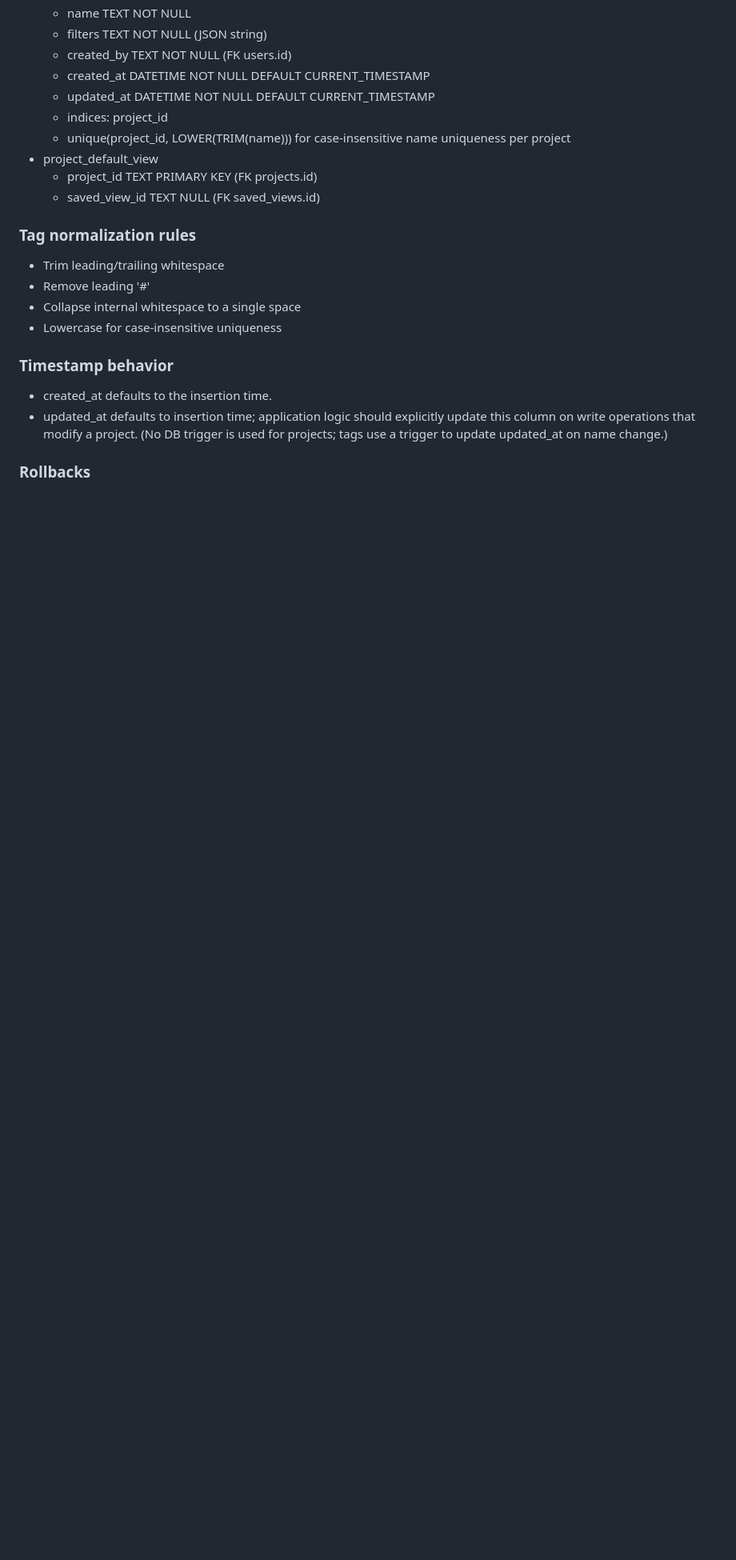
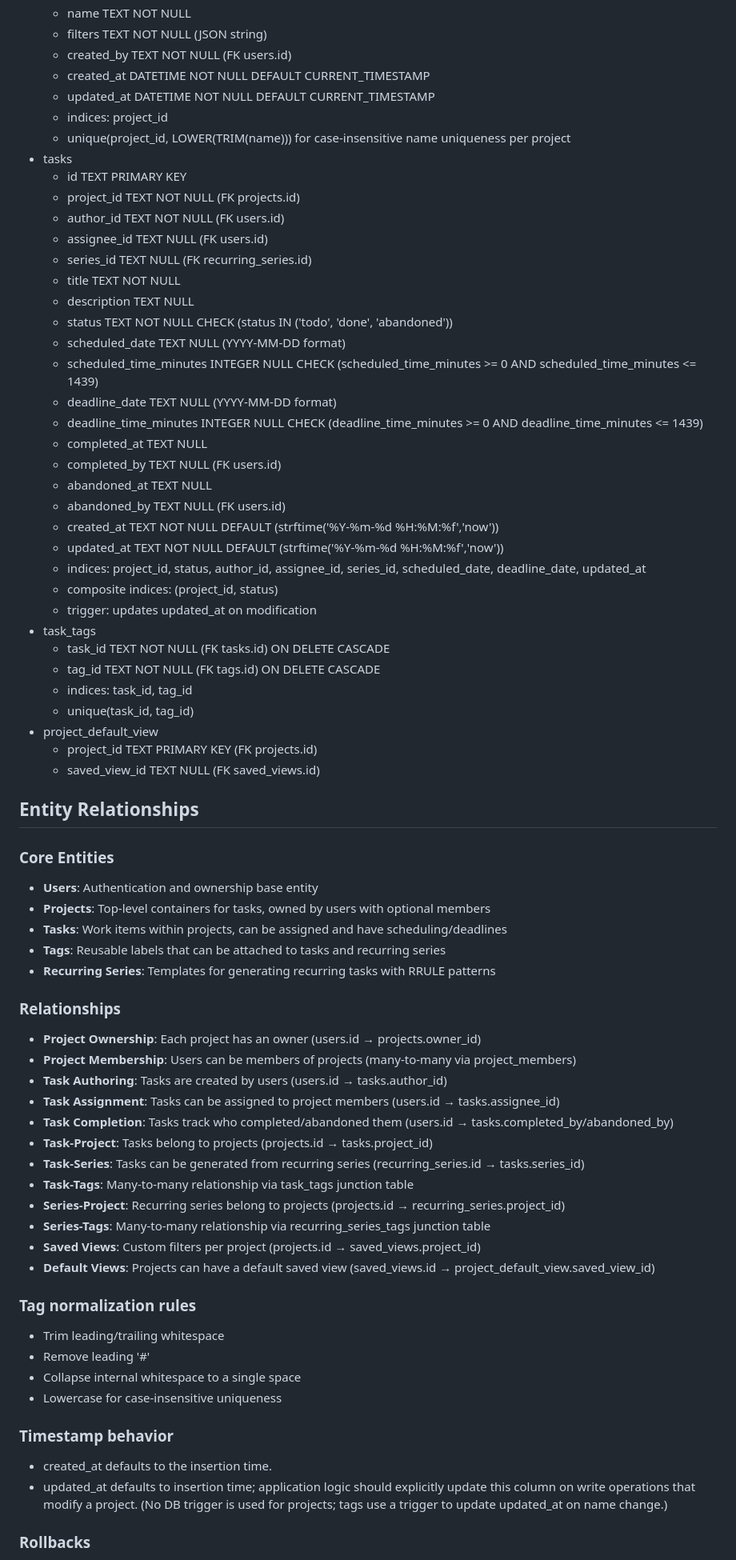
Before and after one commit to thisdotrob/family-monolith, a Markdown page: server/DATABASE.md, the part around the change. Shown at 80% size. GitHub-like rendering; blank space fills up the shorter version.

Commit message:
todo-app: 060 — Docs: Update DATABASE.md with New Tables
- Added missing tasks and task_tags tables to schema documentation
- Added comprehensive Entity Relationships section describing core entities and their relationships
- Updated implementation sequencing plan to mark ticket 060 as complete
- Documentation now aligns with all migrations (001, 005, 007, 011, 013) and includes indices/constraints

```diff
--- a/server/DATABASE.md
+++ b/server/DATABASE.md
@@ -73,9 +73,59 @@ Database migrations are applied automatically on server startup. The server conn
   - updated_at DATETIME NOT NULL DEFAULT CURRENT_TIMESTAMP
   - indices: project_id
   - unique(project_id, LOWER(TRIM(name))) for case-insensitive name uniqueness per project
+- tasks
+  - id TEXT PRIMARY KEY
+  - project_id TEXT NOT NULL (FK projects.id)
+  - author_id TEXT NOT NULL (FK users.id)
+  - assignee_id TEXT NULL (FK users.id)
+  - series_id TEXT NULL (FK recurring_series.id)
+  - title TEXT NOT NULL
+  - description TEXT NULL
+  - status TEXT NOT NULL CHECK (status IN ('todo', 'done', 'abandoned'))
+  - scheduled_date TEXT NULL (YYYY-MM-DD format)
+  - scheduled_time_minutes INTEGER NULL CHECK (scheduled_time_minutes >= 0 AND scheduled_time_minutes <= 1439)
+  - deadline_date TEXT NULL (YYYY-MM-DD format)
+  - deadline_time_minutes INTEGER NULL CHECK (deadline_time_minutes >= 0 AND deadline_time_minutes <= 1439)
+  - completed_at TEXT NULL
+  - completed_by TEXT NULL (FK users.id)
+  - abandoned_at TEXT NULL
+  - abandoned_by TEXT NULL (FK users.id)
+  - created_at TEXT NOT NULL DEFAULT (strftime('%Y-%m-%d %H:%M:%f','now'))
+  - updated_at TEXT NOT NULL DEFAULT (strftime('%Y-%m-%d %H:%M:%f','now'))
+  - indices: project_id, status, author_id, assignee_id, series_id, scheduled_date, deadline_date, updated_at
+  - composite indices: (project_id, status)
+  - trigger: updates updated_at on modification
+- task_tags
+  - task_id TEXT NOT NULL (FK tasks.id) ON DELETE CASCADE
+  - tag_id TEXT NOT NULL (FK tags.id) ON DELETE CASCADE
+  - indices: task_id, tag_id
+  - unique(task_id, tag_id)
 - project_default_view
   - project_id TEXT PRIMARY KEY (FK projects.id)
   - saved_view_id TEXT NULL (FK saved_views.id)
+
+## Entity Relationships
+
+### Core Entities
+- **Users**: Authentication and ownership base entity
+- **Projects**: Top-level containers for tasks, owned by users with optional members
+- **Tasks**: Work items within projects, can be assigned and have scheduling/deadlines
+- **Tags**: Reusable labels that can be attached to tasks and recurring series
+- **Recurring Series**: Templates for generating recurring tasks with RRULE patterns
+
+### Relationships
+- **Project Ownership**: Each project has an owner (users.id → projects.owner_id)
+- **Project Membership**: Users can be members of projects (many-to-many via project_members)
+- **Task Authoring**: Tasks are created by users (users.id → tasks.author_id)
+- **Task Assignment**: Tasks can be assigned to project members (users.id → tasks.assignee_id)
+- **Task Completion**: Tasks track who completed/abandoned them (users.id → tasks.completed_by/abandoned_by)
+- **Task-Project**: Tasks belong to projects (projects.id → tasks.project_id)
+- **Task-Series**: Tasks can be generated from recurring series (recurring_series.id → tasks.series_id)
+- **Task-Tags**: Many-to-many relationship via task_tags junction table
+- **Series-Project**: Recurring series belong to projects (projects.id → recurring_series.project_id)
+- **Series-Tags**: Many-to-many relationship via recurring_series_tags junction table
+- **Saved Views**: Custom filters per project (projects.id → saved_views.project_id)
+- **Default Views**: Projects can have a default saved view (saved_views.id → project_default_view.saved_view_id)
 
 ### Tag normalization rules
 - Trim leading/trailing whitespace
```
Also changed, not shown: todo-app-implementation-sequencing-plan.md (+1 -1 lines).
